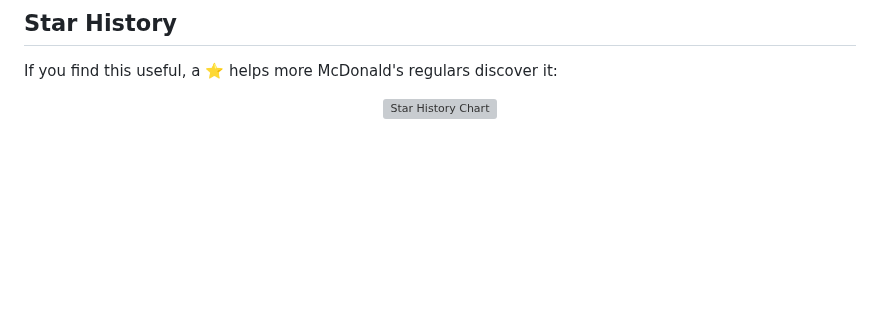
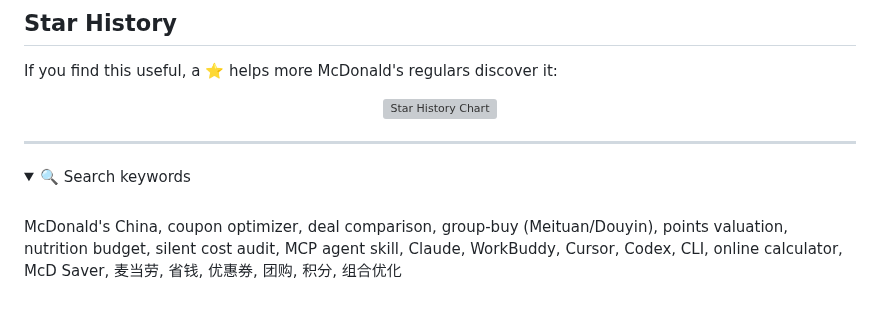
Before and after one commit to yuxinlaile/McD-Saver-MaiMai, a Markdown page: README_EN.md, the part around the change. Drawn GitHub-style; folded sections open; blank space fills up the shorter version; grey boxes are pictures that could not be loaded.

Commit message:
feat: Pages 根路径索引页 + README 搜索关键词区（对标杆榜首的传播基建）

```diff
--- a/README_EN.md
+++ b/README_EN.md
@@ -329,3 +329,12 @@ If you find this useful, a ⭐ helps more McDonald's regulars discover it:
 [![Star History Chart](https://api.star-history.com/svg?repos=yuxinlaile/McD-saver&type=Date)](https://star-history.com/#yuxinlaile/McD-saver&Date)
 
 </div>
+
+---
+
+<details><summary>🔍 Search keywords</summary>
+<br>
+
+McDonald's China, coupon optimizer, deal comparison, group-buy (Meituan/Douyin), points valuation, nutrition budget, silent cost audit, MCP agent skill, Claude, WorkBuddy, Cursor, Codex, CLI, online calculator, McD Saver, 麦当劳, 省钱, 优惠券, 团购, 积分, 组合优化
+
+</details>
```
